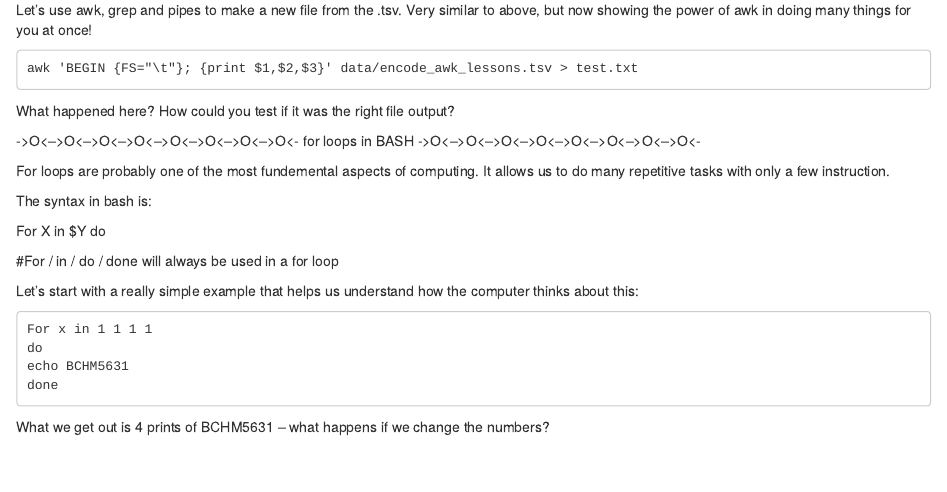
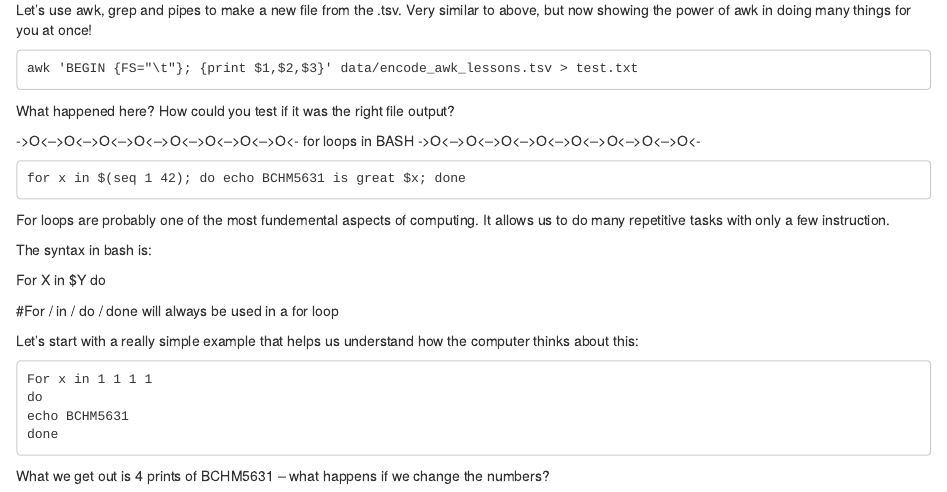
Before and after one commit to boulderrinnlab/CLASS_2021, an R Markdown document (02_bashing_data.Rmd): the page in a window 1100 px wide, from 4090 px down. Rendered offline with R 4.5, knitr and Pandoc, with nearby package versions.

Commit message:
Update 02_bashing_data.Rmd

````diff
--- a/02_bashing_data.Rmd
+++ b/02_bashing_data.Rmd
@@ -319,6 +319,10 @@ What happened here? How could you test if it was the right file output?
 for loops in BASH
 ->O<-->O<-->O<-->O<-->O<-->O<-->O<-->O<-
 
+```
+for x in $(seq 1 42); do echo BCHM5631 is great $x; done
+```
+
 For loops are probably one of the most fundemental aspects of computing. It allows
 us to do many repetitive tasks with only a few instruction.
 
````
